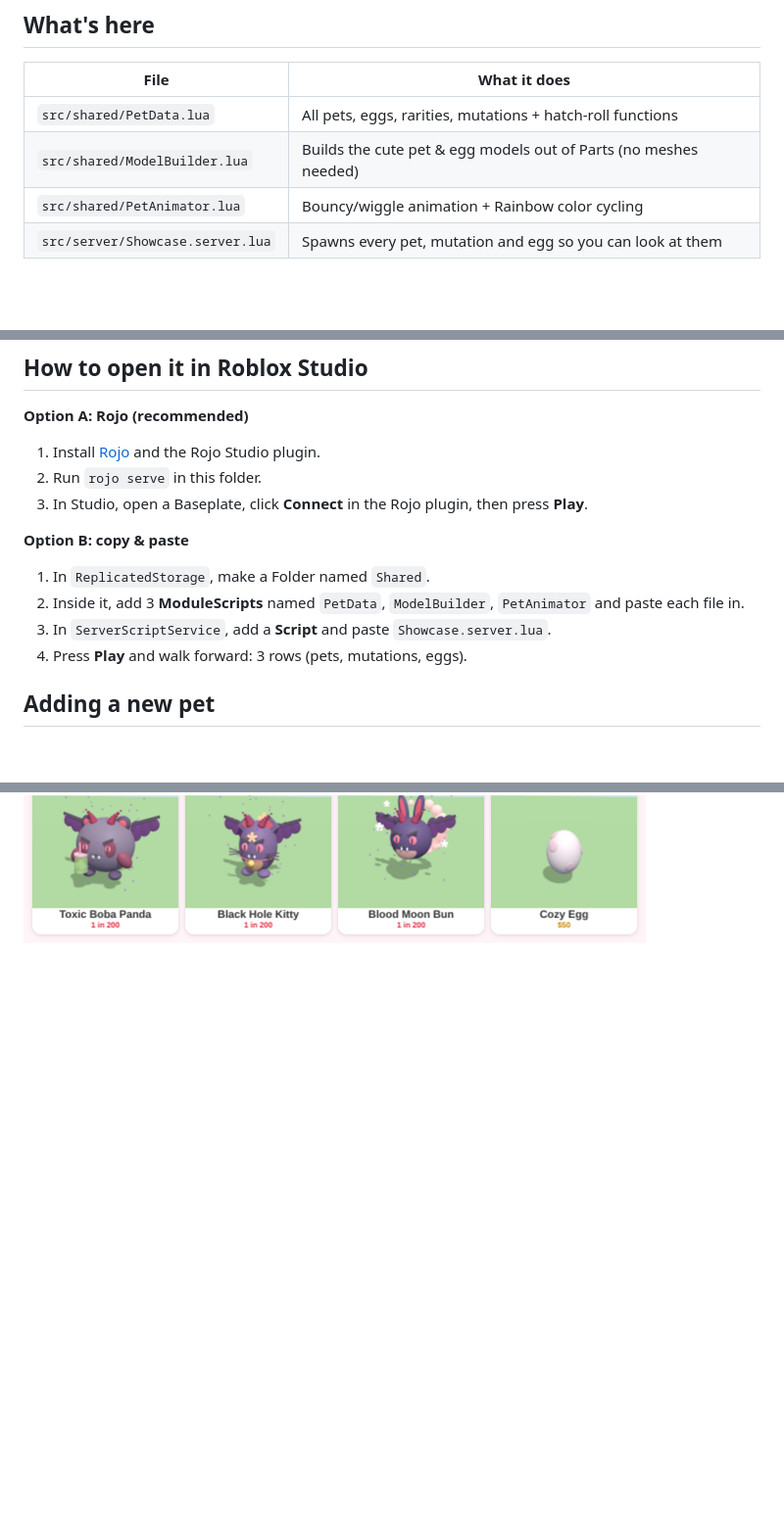
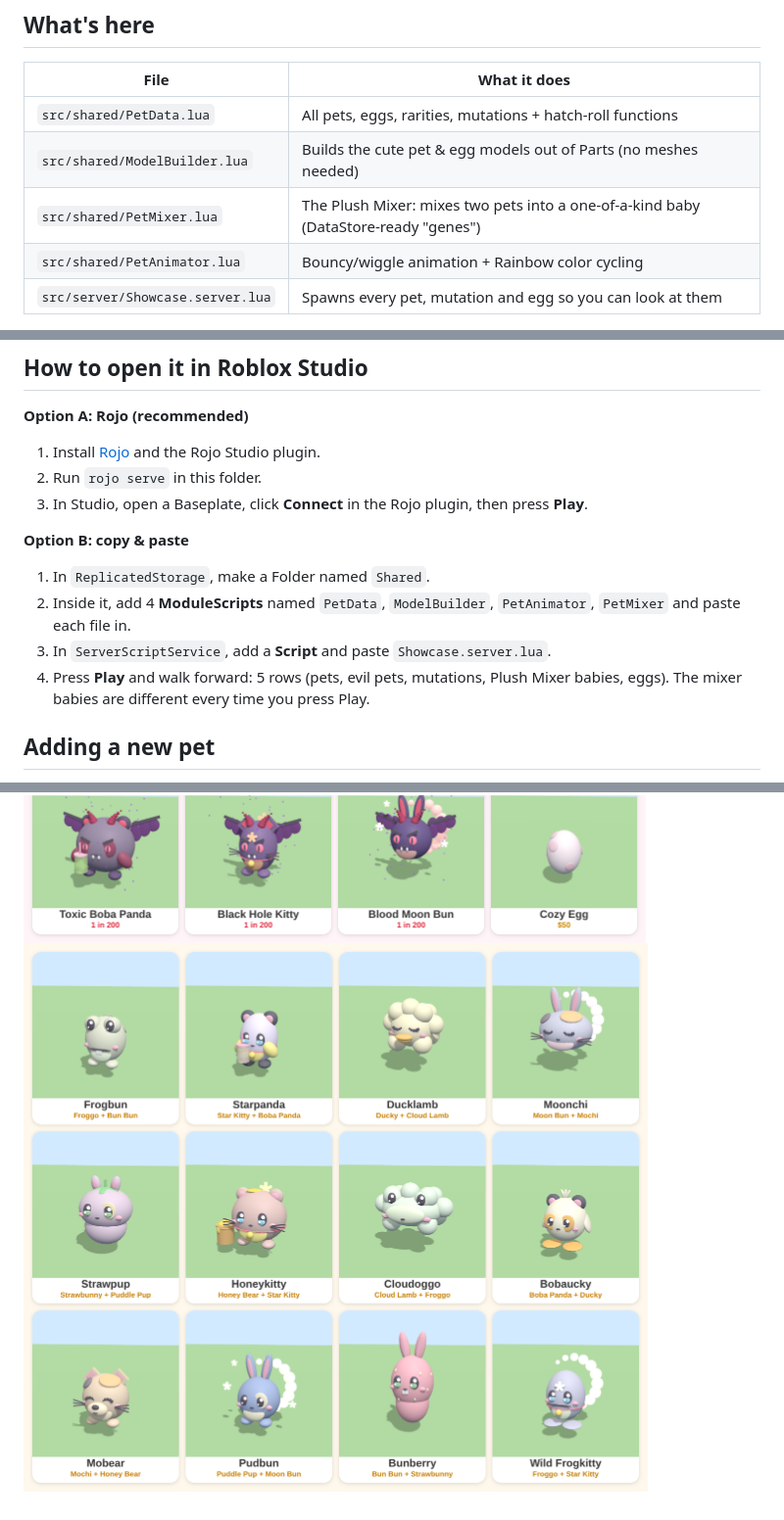
Before and after one commit to bob319405-maker/little-cute-roblox-, a Markdown page: README.md, 3 parts joined by grey strips. Shown at 98% size. Rendered like a GitHub page; pictures changed too: screenshots/mixer-babies.png (added); blank space fills up the shorter version.

```diff
--- a/README.md
+++ b/README.md
@@ -7,6 +7,7 @@ A cute "hatch, grow and trade" Roblox game. Read [GAME_DESIGN.md](GAME_DESIGN.md
 |---|---|
 | `src/shared/PetData.lua` | All pets, eggs, rarities, mutations + hatch-roll functions |
 | `src/shared/ModelBuilder.lua` | Builds the cute pet & egg models out of Parts (no meshes needed) |
+| `src/shared/PetMixer.lua` | The Plush Mixer: mixes two pets into a one-of-a-kind baby (DataStore-ready "genes") |
 | `src/shared/PetAnimator.lua` | Bouncy/wiggle animation + Rainbow color cycling |
 | `src/server/Showcase.server.lua` | Spawns every pet, mutation and egg so you can look at them |
 
@@ -18,9 +19,9 @@ A cute "hatch, grow and trade" Roblox game. Read [GAME_DESIGN.md](GAME_DESIGN.md
 
 **Option B: copy & paste**
 1. In `ReplicatedStorage`, make a Folder named `Shared`.
-2. Inside it, add 3 **ModuleScripts** named `PetData`, `ModelBuilder`, `PetAnimator` and paste each file in.
+2. Inside it, add 4 **ModuleScripts** named `PetData`, `ModelBuilder`, `PetAnimator`, `PetMixer` and paste each file in.
 3. In `ServerScriptService`, add a **Script** and paste `Showcase.server.lua`.
-4. Press **Play** and walk forward: 3 rows (pets, mutations, eggs).
+4. Press **Play** and walk forward: 5 rows (pets, evil pets, mutations, Plush Mixer babies, eggs). The mixer babies are different every time you press Play.
 
 ## Adding a new pet
 Add an entry to `PetData.Pets` (colors, ears = `Round`/`Pointy`/`Long`/`None`, optional `Extra`), then add it to an egg's `Pets` table.
@@ -31,3 +32,4 @@ These are preview renders made from the same shapes and colors as `ModelBuilder.
 ![Pets](screenshots/pets.png)
 ![Mutations and eggs](screenshots/mutations-and-eggs.png)
 ![Evil pets](screenshots/evil-pets.png)
+![Plush Mixer babies](screenshots/mixer-babies.png)
```
Also changed, not shown: GAME_IDEAS.md (+36 -1 lines), 4 other files.
